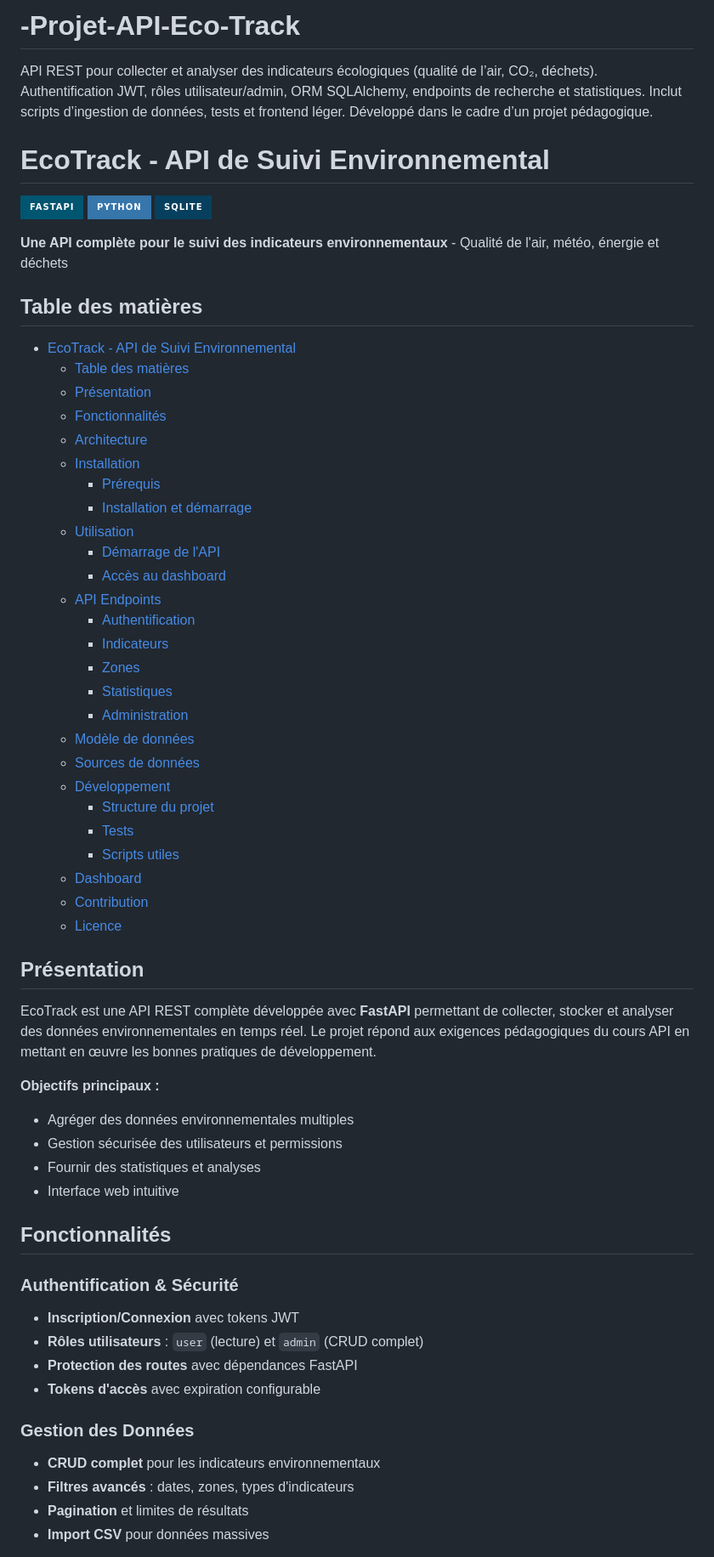
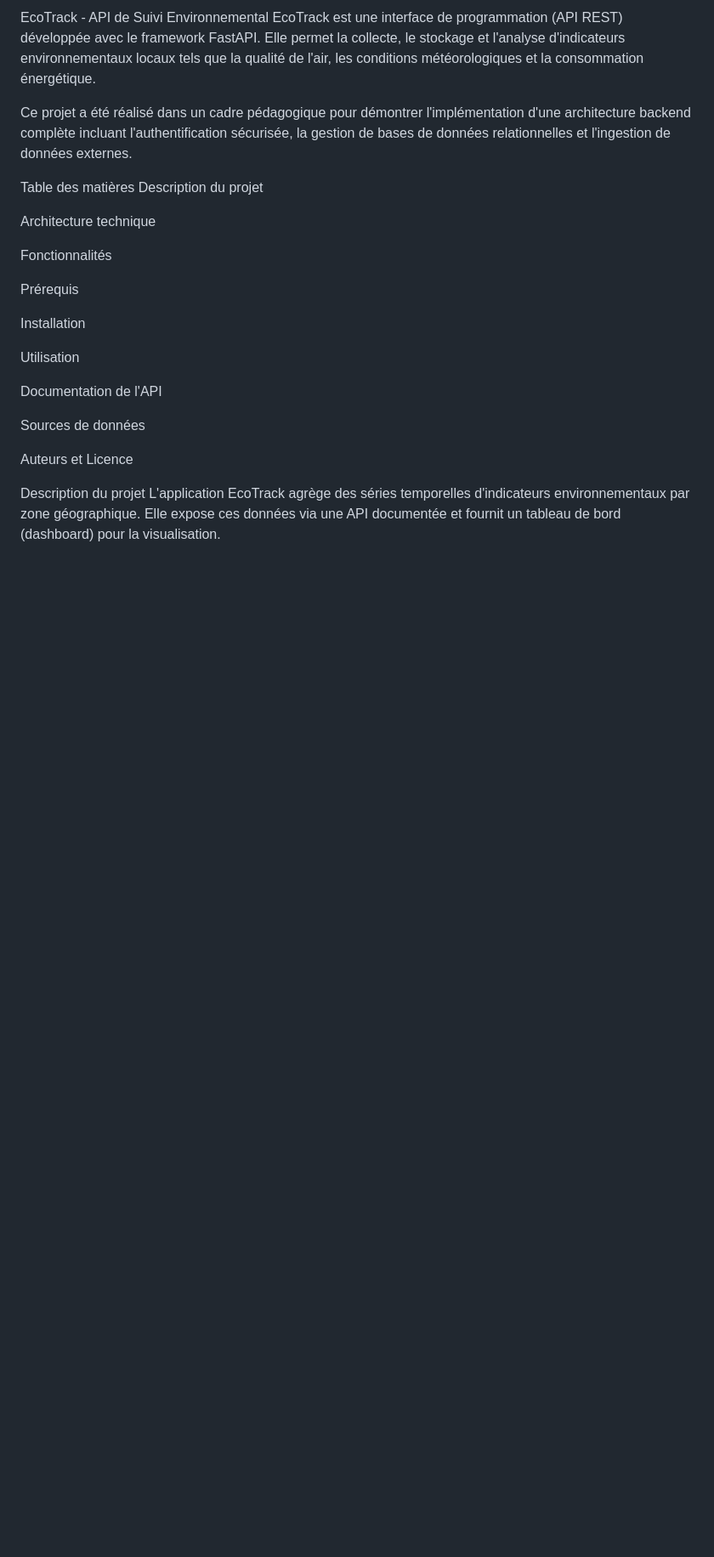
Before and after one commit to S13v3n-2/Projet-API-Eco-Track, a Markdown page: README.md, the part around one of its changes. Shown at 85% size. Drawn GitHub-style; badges without logos; blank space fills up the shorter version.

```diff
--- a/README.md
+++ b/README.md
@@ -1,64 +1,27 @@
-# -Projet-API-Eco-Track
-API REST pour collecter et analyser des indicateurs écologiques (qualité de l’air, CO₂, déchets). Authentification JWT, rôles utilisateur/admin, ORM SQLAlchemy, endpoints de recherche et statistiques. Inclut scripts d’ingestion de données, tests et frontend léger. Développé dans le cadre d’un projet pédagogique.
+EcoTrack - API de Suivi Environnemental
+EcoTrack est une interface de programmation (API REST) développée avec le framework FastAPI. Elle permet la collecte, le stockage et l'analyse d'indicateurs environnementaux locaux tels que la qualité de l'air, les conditions météorologiques et la consommation énergétique.
 
-# EcoTrack - API de Suivi Environnemental
+Ce projet a été réalisé dans un cadre pédagogique pour démontrer l'implémentation d'une architecture backend complète incluant l'authentification sécurisée, la gestion de bases de données relationnelles et l'ingestion de données externes.
 
-[![FastAPI](https://img.shields.io/badge/FastAPI-005571?style=for-the-badge&logo=fastapi)](https://fastapi.tiangolo.com)
-[![Python](https://img.shields.io/badge/Python-3776AB?style=for-the-badge&logo=python&logoColor=white)](https://python.org)
-[![SQLite](https://img.shields.io/badge/SQLite-07405E?style=for-the-badge&logo=sqlite&logoColor=white)](https://sqlite.org)
+Table des matières
+Description du projet
 
-**Une API complète pour le suivi des indicateurs environnementaux** - Qualité de l'air, météo, énergie et déchets
+Architecture technique
 
-## Table des matières
+Fonctionnalités
 
-- [EcoTrack - API de Suivi Environnemental](#ecotrack---api-de-suivi-environnemental)
-  - [Table des matières](#table-des-matières)
-  - [Présentation](#présentation)
-  - [Fonctionnalités](#fonctionnalités)
-  - [Architecture](#architecture)
-  - [Installation](#installation)
-    - [Prérequis](#prérequis)
-    - [Installation et démarrage](#installation-et-démarrage)
-  - [Utilisation](#utilisation)
-    - [Démarrage de l'API](#démarrage-de-lapi)
-    - [Accès au dashboard](#accès-au-dashboard)
-  - [API Endpoints](#api-endpoints)
-    - [Authentification](#authentification)
-    - [Indicateurs](#indicateurs)
-    - [Zones](#zones)
-    - [Statistiques](#statistiques)
-    - [Administration](#administration)
-  - [Modèle de données](#modèle-de-données)
-  - [Sources de données](#sources-de-données)
-  - [Développement](#développement)
-    - [Structure du projet](#structure-du-projet)
-    - [Tests](#tests)
-    - [Scripts utiles](#scripts-utiles)
-  - [Dashboard](#dashboard)
-  - [Contribution](#contribution)
-  - [Licence](#licence)
+Prérequis
 
-## Présentation
+Installation
 
-EcoTrack est une API REST complète développée avec **FastAPI** permettant de collecter, stocker et analyser des données environnementales en temps réel. Le projet répond aux exigences pédagogiques du cours API en mettant en œuvre les bonnes pratiques de développement.
+Utilisation
 
-**Objectifs principaux :**
-- Agréger des données environnementales multiples
-- Gestion sécurisée des utilisateurs et permissions
-- Fournir des statistiques et analyses
-- Interface web intuitive
+Documentation de l'API
 
-## Fonctionnalités
+Sources de données
 
-### Authentification & Sécurité
-- **Inscription/Connexion** avec tokens JWT
-- **Rôles utilisateurs** : `user` (lecture) et `admin` (CRUD complet)
-- **Protection des routes** avec dépendances FastAPI
-- **Tokens d'accès** avec expiration configurable
+Auteurs et Licence
 
-### Gestion des Données
-- **CRUD complet** pour les indicateurs environnementaux
-- **Filtres avancés** : dates, zones, types d'indicateurs
-- **Pagination** et limites de résultats
-- **Import CSV** pour données massives
+Description du projet
+L'application EcoTrack agrège des séries temporelles d'indicateurs environnementaux par zone géographique. Elle expose ces données via une API documentée et fournit un tableau de bord (dashboard) pour la visualisation.
 
```
Also changed, not shown: other parts of README.md (+128 -87 lines).
